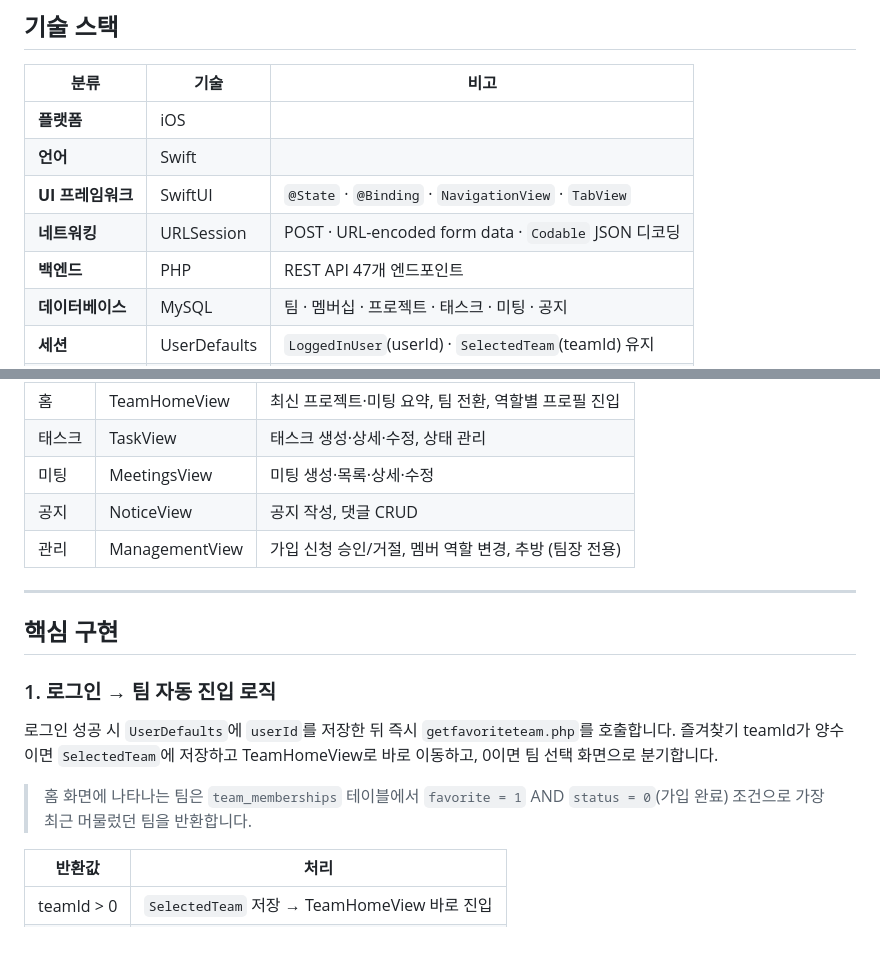
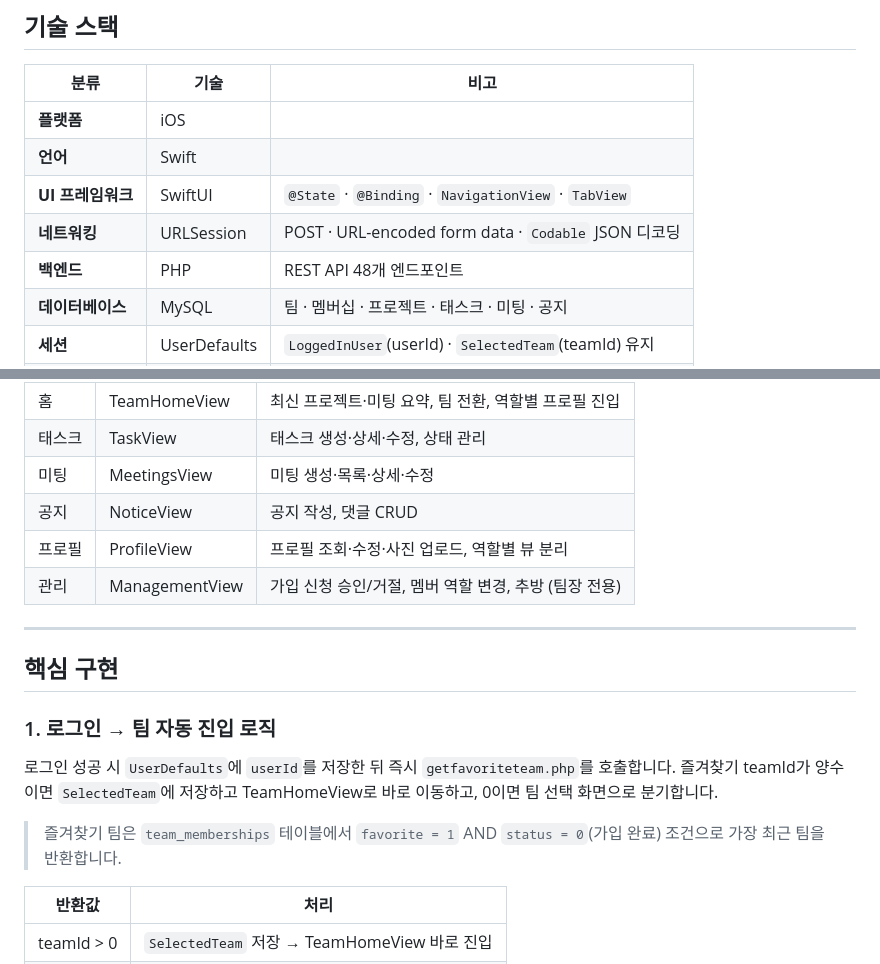
Before and after one commit to summmmmmmin/IPhone_Programming, a Markdown page: README.md, 2 parts joined by grey strips. Rendered like a GitHub page; blank space fills up the shorter version.

```diff
--- a/README.md
+++ b/README.md
@@ -94,7 +122,7 @@
 | **언어** | Swift | |
 | **UI 프레임워크** | SwiftUI | `@State` · `@Binding` · `NavigationView` · `TabView` |
 | **네트워킹** | URLSession | POST · URL-encoded form data · `Codable` JSON 디코딩 |
-| **백엔드** | PHP | REST API 47개 엔드포인트 |
+| **백엔드** | PHP | REST API 48개 엔드포인트 |
 | **데이터베이스** | MySQL | 팀 · 멤버십 · 프로젝트 · 태스크 · 미팅 · 공지 |
 | **세션** | UserDefaults | `LoggedInUser`(userId) · `SelectedTeam`(teamId) 유지 |
 | **이미지** | AsyncImage | 프로필 사진 비동기 로드 |
@@ -125,6 +153,7 @@
 | 태스크 | TaskView | 태스크 생성·상세·수정, 상태 관리 |
 | 미팅 | MeetingsView | 미팅 생성·목록·상세·수정 |
 | 공지 | NoticeView | 공지 작성, 댓글 CRUD |
+| 프로필 | ProfileView | 프로필 조회·수정·사진 업로드, 역할별 뷰 분리 |
 | 관리 | ManagementView | 가입 신청 승인/거절, 멤버 역할 변경, 추방 (팀장 전용) |
 
 ---
@@ -135,7 +164,7 @@
 
 로그인 성공 시 `UserDefaults`에 `userId`를 저장한 뒤 즉시 `getfavoriteteam.php`를 호출합니다. 즐겨찾기 teamId가 양수이면 `SelectedTeam`에 저장하고 TeamHomeView로 바로 이동하고, 0이면 팀 선택 화면으로 분기합니다.
 
-> 홈 화면에 나타나는 팀은 `team_memberships` 테이블에서 `favorite = 1` AND `status = 0`(가입 완료) 조건으로 가장 최근 머물렀던 팀을 반환합니다.
+> 즐겨찾기 팀은 `team_memberships` 테이블에서 `favorite = 1` AND `status = 0`(가입 완료) 조건으로 가장 최근 팀을 반환합니다.
 
 | 반환값 | 처리 |
 |---|---|
```
Also changed, not shown: other parts of README.md (+83 -7 lines).
